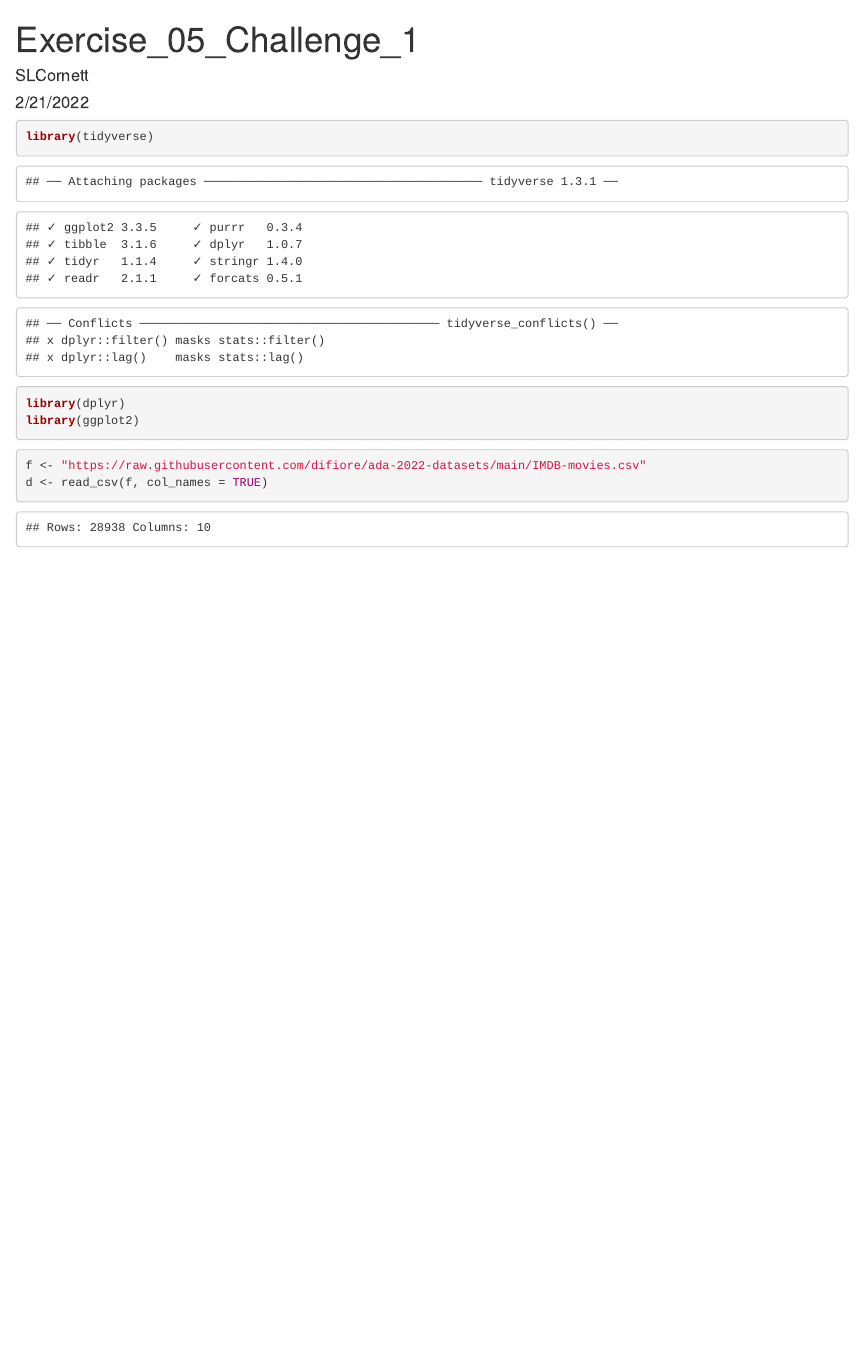
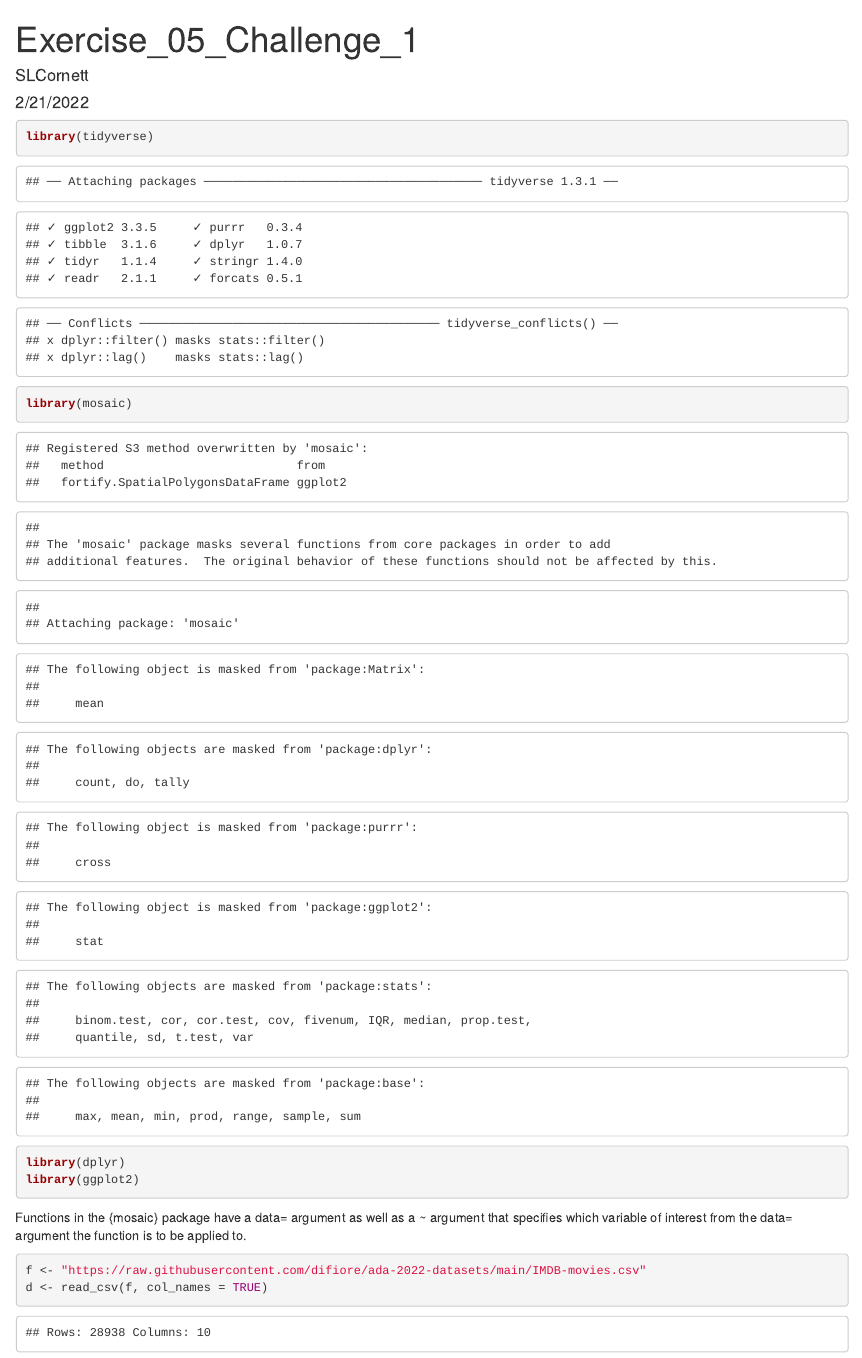
Before and after one commit to slcornett/exercise-05, an R Markdown document (Exercise_05_Challenge_1.Rmd): the page in a window 1100 px wide, from its top. The pictures show the output file Exercise_05_Challenge_1.html that the author committed with the source, opened offline.

Commit message:
started challenge 1

````diff
--- a/Exercise_05_Challenge_1.Rmd
+++ b/Exercise_05_Challenge_1.Rmd
@@ -7,9 +7,11 @@ output: html_document
 
 ```{r}
 library(tidyverse)
+library(mosaic)
 library(dplyr)
 library(ggplot2)
 ```
+Functions in the {mosaic} package have a data= argument as well as a ~ argument that specifies which variable of interest from the data= argument the function is to be applied to.
 
 ```{r}
 f <- "https://raw.githubusercontent.com/difiore/ada-2022-datasets/main/IMDB-movies.csv"
````
Also changed, not shown: Exercise_05_Challenge_1.html.
